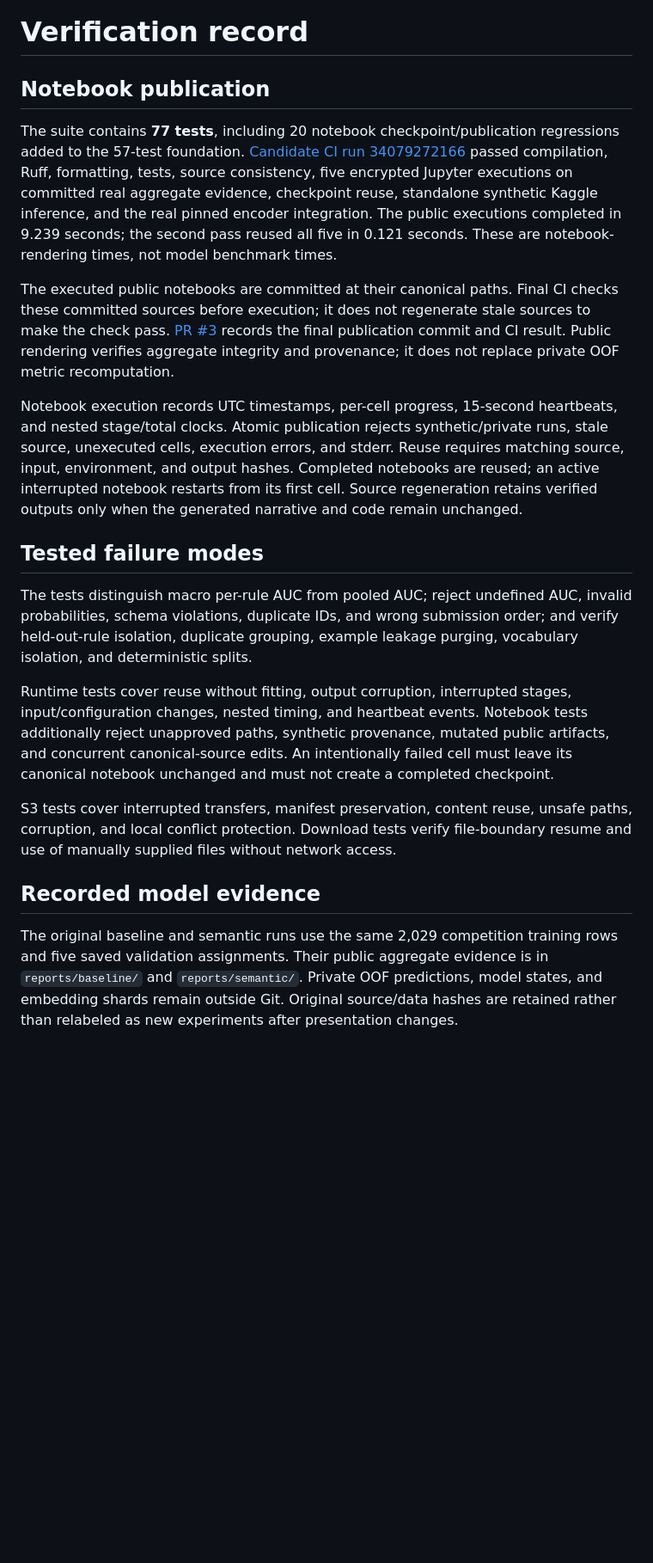
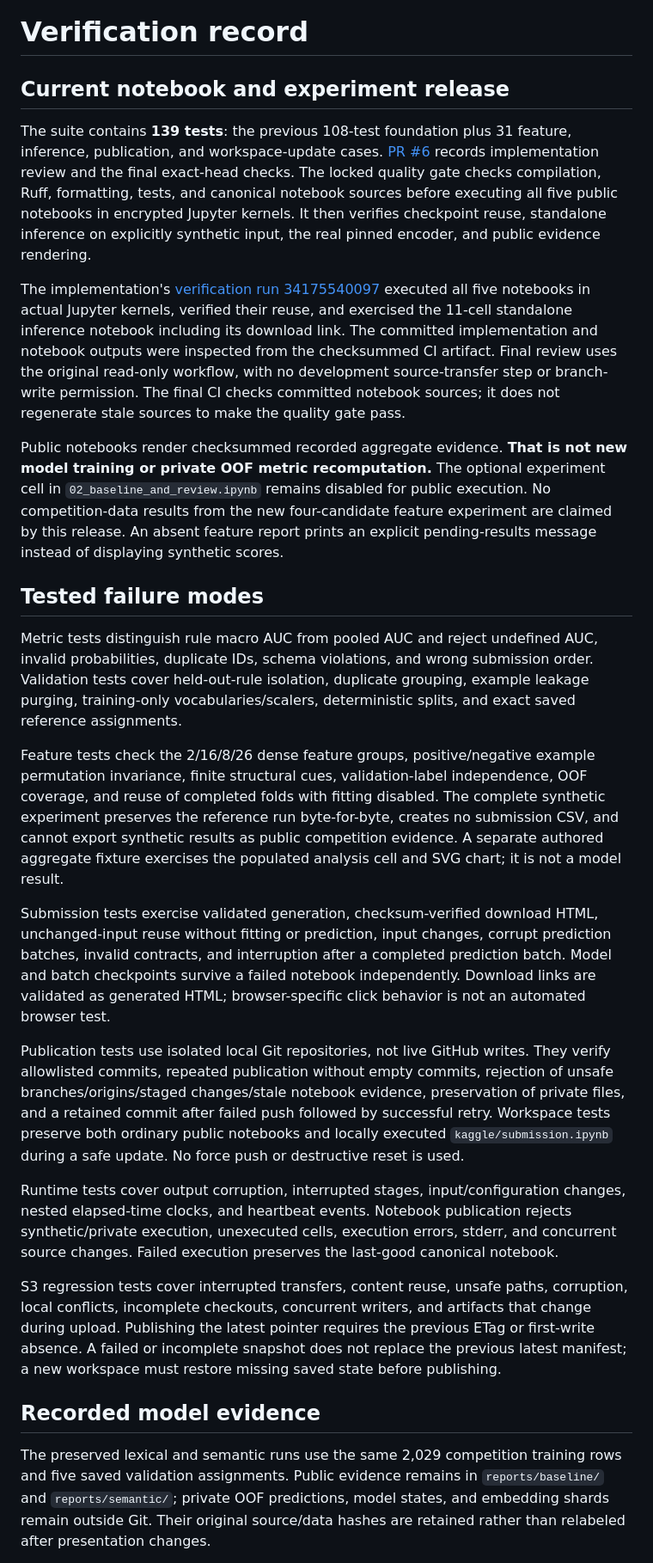
Before and after one commit to alvaromendizabal/jigsaw-rule-classifier, a Markdown page: docs/VALIDATION.md, the part around one of its changes. Shown at 86% size. Rendered like a GitHub page; blank space fills up the shorter version.

```diff
--- a/docs/VALIDATION.md
+++ b/docs/VALIDATION.md
@@ -1,22 +1,28 @@
 # Verification record
 
-## Notebook publication
+## Current notebook and experiment release
 
-The suite contains **77 tests**, including 20 notebook checkpoint/publication regressions added to the 57-test foundation. [Candidate CI run 34079272166](https://github.com/alvaromendizabal/jigsaw-rule-classifier/actions/runs/34079272166) passed compilation, Ruff, formatting, tests, source consistency, five encrypted Jupyter executions on committed real aggregate evidence, checkpoint reuse, standalone synthetic Kaggle inference, and the real pinned encoder integration. The public executions completed in 9.239 seconds; the second pass reused all five in 0.121 seconds. These are notebook-rendering times, not model benchmark times.
+The suite contains **139 tests**: the previous 108-test foundation plus 31 feature, inference, publication, and workspace-update cases. [PR #6](https://github.com/alvaromendizabal/jigsaw-rule-classifier/pull/6) records implementation review and the final exact-head checks. The locked quality gate checks compilation, Ruff, formatting, tests, and canonical notebook sources before executing all five public notebooks in encrypted Jupyter kernels. It then verifies checkpoint reuse, standalone inference on explicitly synthetic input, the real pinned encoder, and public evidence rendering.
 
-The executed public notebooks are committed at their canonical paths. Final CI checks these committed sources before execution; it does not regenerate stale sources to make the check pass. [PR #3](https://github.com/alvaromendizabal/jigsaw-rule-classifier/pull/3) records the final publication commit and CI result. Public rendering verifies aggregate integrity and provenance; it does not replace private OOF metric recomputation.
+The implementation's [verification run 34175540097](https://github.com/alvaromendizabal/jigsaw-rule-classifier/actions/runs/34175540097) executed all five notebooks in actual Jupyter kernels, verified their reuse, and exercised the 11-cell standalone inference notebook including its download link. The committed implementation and notebook outputs were inspected from the checksummed CI artifact. Final review uses the original read-only workflow, with no development source-transfer step or branch-write permission. The final CI checks committed notebook sources; it does not regenerate stale sources to make the quality gate pass.
 
-Notebook execution records UTC timestamps, per-cell progress, 15-second heartbeats, and nested stage/total clocks. Atomic publication rejects synthetic/private runs, stale source, unexecuted cells, execution errors, and stderr. Reuse requires matching source, input, environment, and output hashes. Completed notebooks are reused; an active interrupted notebook restarts from its first cell. Source regeneration retains verified outputs only when the generated narrative and code remain unchanged.
+Public notebooks render checksummed recorded aggregate evidence. **That is not new model training or private OOF metric recomputation.** The optional experiment cell in `02_baseline_and_review.ipynb` remains disabled for public execution. No competition-data results from the new four-candidate feature experiment are claimed by this release. An absent feature report prints an explicit pending-results message instead of displaying synthetic scores.
 
 ## Tested failure modes
 
-The tests distinguish macro per-rule AUC from pooled AUC; reject undefined AUC, invalid probabilities, schema violations, duplicate IDs, and wrong submission order; and verify held-out-rule isolation, duplicate grouping, example leakage purging, vocabulary isolation, and deterministic splits.
+Metric tests distinguish rule macro AUC from pooled AUC and reject undefined AUC, invalid probabilities, duplicate IDs, schema violations, and wrong submission order. Validation tests cover held-out-rule isolation, duplicate grouping, example leakage purging, training-only vocabularies/scalers, deterministic splits, and exact saved reference assignments.
 
-Runtime tests cover reuse without fitting, output corruption, interrupted stages, input/configuration changes, nested timing, and heartbeat events. Notebook tests additionally reject unapproved paths, synthetic provenance, mutated public artifacts, and concurrent canonical-source edits. An intentionally failed cell must leave its canonical notebook unchanged and must not create a completed checkpoint.
+Feature tests check the 2/16/8/26 dense feature groups, positive/negative example permutation invariance, finite structural cues, validation-label independence, OOF coverage, and reuse of completed folds with fitting disabled. The complete synthetic experiment preserves the reference run byte-for-byte, creates no submission CSV, and cannot export synthetic results as public competition evidence. A separate authored aggregate fixture exercises the populated analysis cell and SVG chart; it is not a model result.
 
-S3 tests cover interrupted transfers, manifest preservation, content reuse, unsafe paths, corruption, and local conflict protection. Download tests verify file-boundary resume and use of manually supplied files without network access.
+Submission tests exercise validated generation, checksum-verified download HTML, unchanged-input reuse without fitting or prediction, input changes, corrupt prediction batches, invalid contracts, and interruption after a completed prediction batch. Model and batch checkpoints survive a failed notebook independently. Download links are validated as generated HTML; browser-specific click behavior is not an automated browser test.
+
+Publication tests use isolated local Git repositories, not live GitHub writes. They verify allowlisted commits, repeated publication without empty commits, rejection of unsafe branches/origins/staged changes/stale notebook evidence, preservation of private files, and a retained commit after failed push followed by successful retry. Workspace tests preserve both ordinary public notebooks and locally executed `kaggle/submission.ipynb` during a safe update. No force push or destructive reset is used.
+
+Runtime tests cover output corruption, interrupted stages, input/configuration changes, nested elapsed-time clocks, and heartbeat events. Notebook publication rejects synthetic/private execution, unexecuted cells, execution errors, stderr, and concurrent source changes. Failed execution preserves the last-good canonical notebook.
+
+S3 regression tests cover interrupted transfers, content reuse, unsafe paths, corruption, local conflicts, incomplete checkouts, concurrent writers, and artifacts that change during upload. Publishing the latest pointer requires the previous ETag or first-write absence. A failed or incomplete snapshot does not replace the previous latest manifest; a new workspace must restore missing saved state before publishing.
 
 ## Recorded model evidence
 
-The original baseline and semantic runs use the same 2,029 competition training rows and five saved validation assignments. Their public aggregate evidence is in `reports/baseline/` and `reports/semantic/`. Private OOF predictions, model states, and embedding shards remain outside Git. Original source/data hashes are retained rather than relabeled as new experiments after presentation changes.
+The preserved lexical and semantic runs use the same 2,029 competition training rows and five saved validation assignments. Public evidence remains in `reports/baseline/` and `reports/semantic/`; private OOF predictions, model states, and embedding shards remain outside Git. Their original source/data hashes are retained rather than relabeled after presentation changes.
 
```
Also changed, not shown: other parts of docs/VALIDATION.md (+6 -8 lines).
